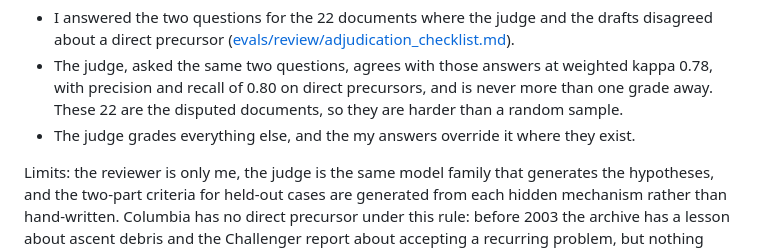
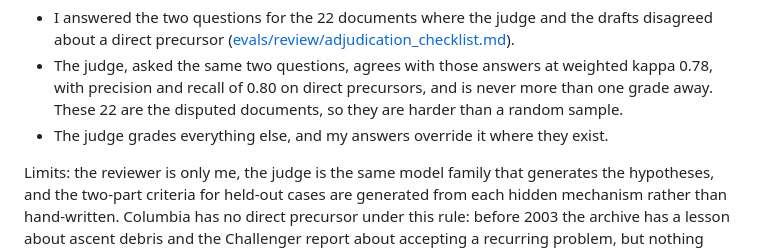
Before and after one commit to basharfkhan/lore, a Markdown page: README.md, the part around the change. Rendered like a GitHub page.

Commit message:
Fix a typo in the grading section

```diff
--- a/README.md
+++ b/README.md
@@ -186,7 +186,7 @@ one is a 1, about neither is a 0.
 - The judge, asked the same two questions, agrees with those answers at weighted kappa 0.78,
   with precision and recall of 0.80 on direct precursors, and is never more than one grade away.
   These 22 are the disputed documents, so they are harder than a random sample.
-- The judge grades everything else, and the my answers override it where they exist.
+- The judge grades everything else, and my answers override it where they exist.
 
 Limits: the reviewer is only me, the judge is the same model family that generates the
 hypotheses, and the two-part criteria for held-out cases are generated from each hidden
```
